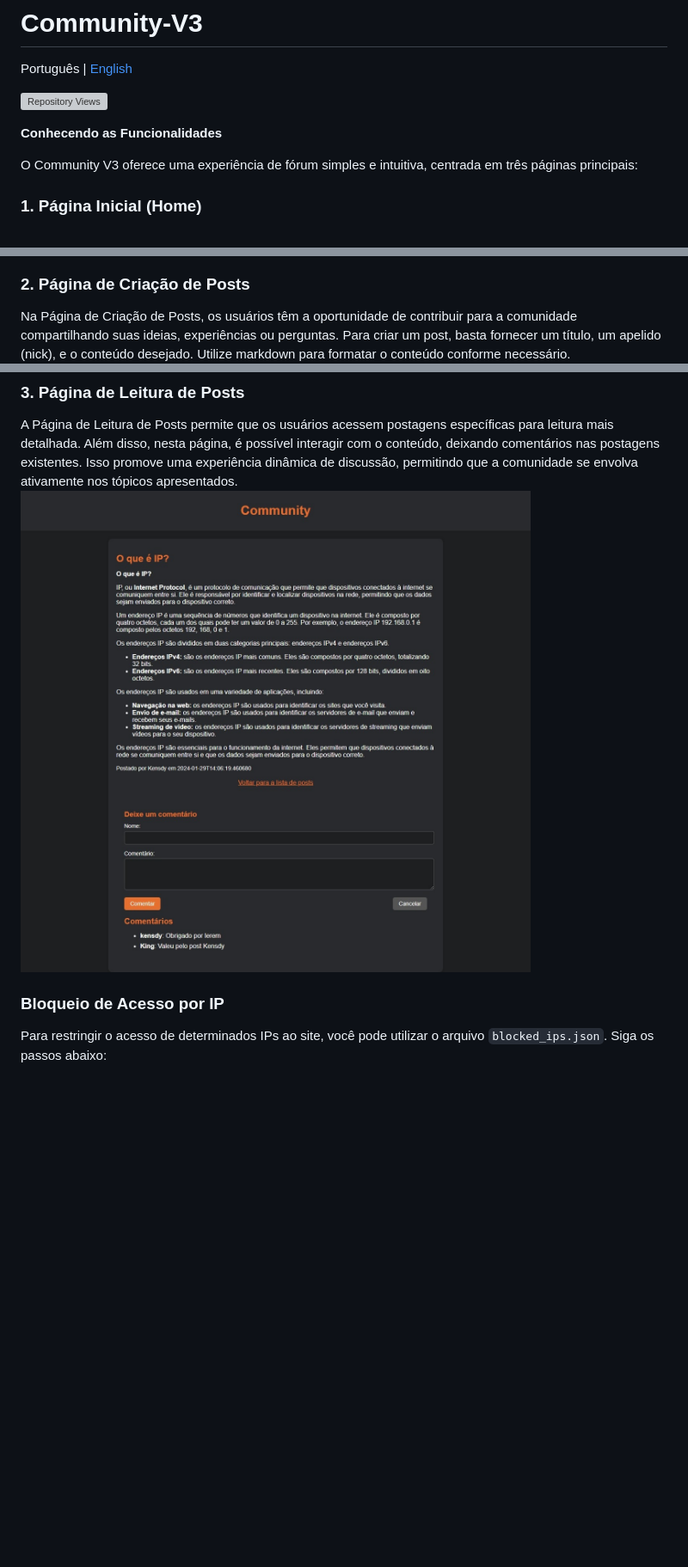
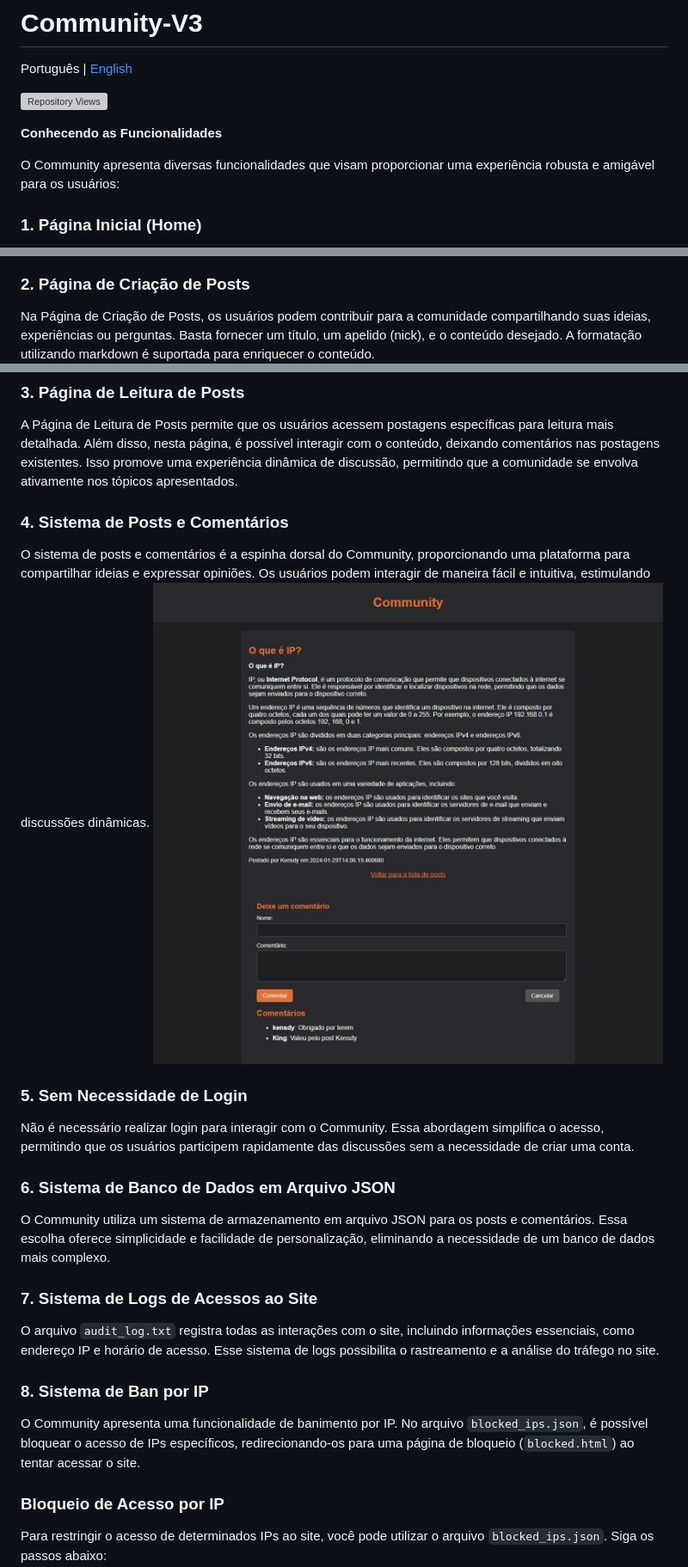
Before and after one commit to kensdy/Community-V3, a Markdown page: README.md, 3 parts joined by grey strips. Shown at 86% size. Rendered like a GitHub page; blank space fills up the shorter version; grey boxes are pictures that could not be loaded.

```diff
--- a/README.md
+++ b/README.md
@@ -6,7 +6,7 @@ Português | [English](README.MD)
 
 **Conhecendo as Funcionalidades**
 
-O Community V3 oferece uma experiência de fórum simples e intuitiva, centrada em três páginas principais:
+O Community apresenta diversas funcionalidades que visam proporcionar uma experiência robusta e amigável para os usuários:
 
 ### 1. Página Inicial (Home)
 
@@ -15,13 +15,34 @@ A Página Inicial exibe uma lista de todos os posts já criados no site, organiz
 
 ### 2. Página de Criação de Posts
 
-Na Página de Criação de Posts, os usuários têm a oportunidade de contribuir para a comunidade compartilhando suas ideias, experiências ou perguntas. Para criar um post, basta fornecer um título, um apelido (nick), e o conteúdo desejado. Utilize markdown para formatar o conteúdo conforme necessário.
+Na Página de Criação de Posts, os usuários podem contribuir para a comunidade compartilhando suas ideias, experiências ou perguntas. Basta fornecer um título, um apelido (nick), e o conteúdo desejado. A formatação utilizando markdown é suportada para enriquecer o conteúdo.
 ![Criar Post](criarpost.png)
 
 ### 3. Página de Leitura de Posts
 
 A Página de Leitura de Posts permite que os usuários acessem postagens específicas para leitura mais detalhada. Além disso, nesta página, é possível interagir com o conteúdo, deixando comentários nas postagens existentes. Isso promove uma experiência dinâmica de discussão, permitindo que a comunidade se envolva ativamente nos tópicos apresentados.
-![Post](post.png)
+
+### 4. Sistema de Posts e Comentários
+
+O sistema de posts e comentários é a espinha dorsal do Community, proporcionando uma plataforma para compartilhar ideias e expressar opiniões. Os usuários podem interagir de maneira fácil e intuitiva, estimulando discussões dinâmicas.
+![Post e Comentários](post.png)
+
+### 5. Sem Necessidade de Login
+
+Não é necessário realizar login para interagir com o Community. Essa abordagem simplifica o acesso, permitindo que os usuários participem rapidamente das discussões sem a necessidade de criar uma conta.
+
+### 6. Sistema de Banco de Dados em Arquivo JSON
+
+O Community utiliza um sistema de armazenamento em arquivo JSON para os posts e comentários. Essa escolha oferece simplicidade e facilidade de personalização, eliminando a necessidade de um banco de dados mais complexo.
+
+### 7. Sistema de Logs de Acessos ao Site
+
+O arquivo `audit_log.txt` registra todas as interações com o site, incluindo informações essenciais, como endereço IP e horário de acesso. Esse sistema de logs possibilita o rastreamento e a análise do tráfego no site.
+
+### 8. Sistema de Ban por IP
+
+O Community apresenta uma funcionalidade de banimento por IP. No arquivo `blocked_ips.json`, é possível bloquear o acesso de IPs específicos, redirecionando-os para uma página de bloqueio (`blocked.html`) ao tentar acessar o site.
+
 
 ### Bloqueio de Acesso por IP
 
```
